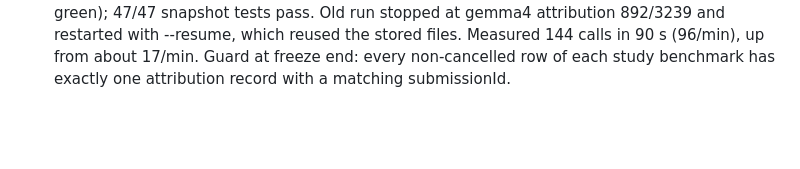
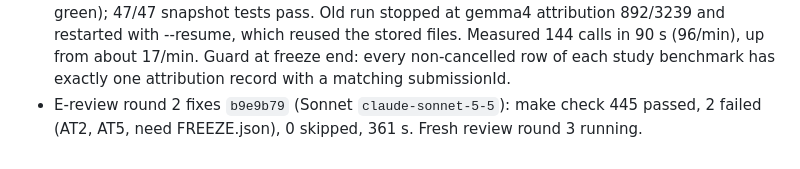
Before and after one commit to owizdom/pollen, a Markdown page: docs/JOURNAL.md, the part around the change. GitHub-like rendering; blank space fills up the shorter version.

Commit message:
journal: e review round 2 fixes

```diff
--- a/docs/JOURNAL.md
+++ b/docs/JOURNAL.md
@@ -47,3 +47,4 @@
 - E-review fixes at `b5c9cd0` (Sonnet `claude-sonnet-5-5`): make check 437 passed, 2 failed (AT2, AT5, need FREEZE.json), 0 skipped, 349 s. Architect corrected one stale assertion (secondary hypothesis set now includes ecdsa H1, `ae70b25`). Fresh re-review running.
 - E-review round 2 at `b5c9cd0` (Opus 5.5 `claude-opus-5-5`): all 11 round-1 findings FIXED, 16/16 mutants killed. New in scope: N1 power gate fits a different spline (knots only attached after outcomes are sealed), N2 an unidentified gate-passing test leaves the Holm family (architect read secondary.py:57-58), N3 nonce regex false positives (plausible, in scope). Missed phrasings stay out of scope and are not fixed (Wisdom, 2026-10-18: out of scope is never fixed). Out of scope, follow-ups: lock skips .py under lineage/cache and outcomes/sealed; benchmarks() raises instead of excluding when missing.json is absent; novel count includes no-parent rows; FirthMethod macro holds a string.
 - Freeze sped up (Wisdom's call, 2026-10-18: no review round for this change). `a3c7017`: attribution calls overlap with 6 in flight, and starts stay spaced at 2/s. One new test (red, then green); 47/47 snapshot tests pass. Old run stopped at gemma4 attribution 892/3239 and restarted with --resume, which reused the stored files. Measured 144 calls in 90 s (96/min), up from about 17/min. Guard at freeze end: every non-cancelled row of each study benchmark has exactly one attribution record with a matching submissionId.
+- E-review round 2 fixes `b9e9b79` (Sonnet `claude-sonnet-5-5`): make check 445 passed, 2 failed (AT2, AT5, need FREEZE.json), 0 skipped, 361 s. Fresh review round 3 running.
```
